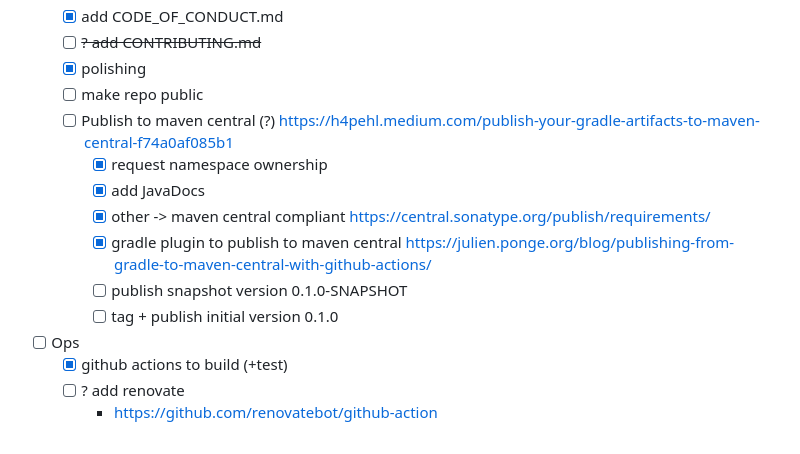
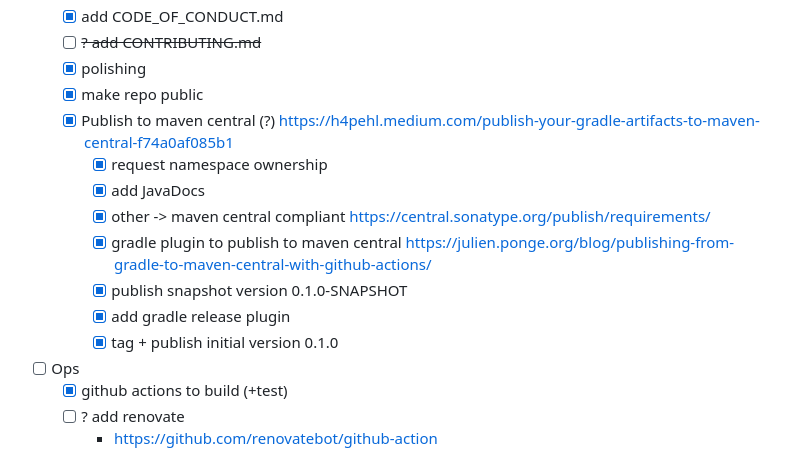
Before and after one commit to thriving-dev/kafka-streams-cassandra-state-store, a Markdown page: README.md, the part around the change. Drawn GitHub-style.

Commit message:
chore: updates TODOs

```diff
--- a/README.md
+++ b/README.md
@@ -53,14 +53,15 @@ TODO: describe purpose
   - [x] add CODE_OF_CONDUCT.md
   - [ ] ~~? add CONTRIBUTING.md~~
   - [x] polishing
-  - [ ] make repo public
-  - [ ] Publish to maven central (?) https://h4pehl.medium.com/publish-your-gradle-artifacts-to-maven-central-f74a0af085b1
+  - [x] make repo public
+  - [x] Publish to maven central (?) https://h4pehl.medium.com/publish-your-gradle-artifacts-to-maven-central-f74a0af085b1
     - [x] request namespace ownership
     - [x] add JavaDocs
     - [x] other -> maven central compliant https://central.sonatype.org/publish/requirements/
     - [x] gradle plugin to publish to maven central https://julien.ponge.org/blog/publishing-from-gradle-to-maven-central-with-github-actions/
-    - [ ] publish snapshot version 0.1.0-SNAPSHOT
-    - [ ] tag + publish initial version 0.1.0
+    - [x] publish snapshot version 0.1.0-SNAPSHOT
+    - [x] add gradle release plugin
+    - [x] tag + publish initial version 0.1.0
 - [ ] Ops
   - [x] github actions to build (+test)
   - [ ] ? add renovate
```
